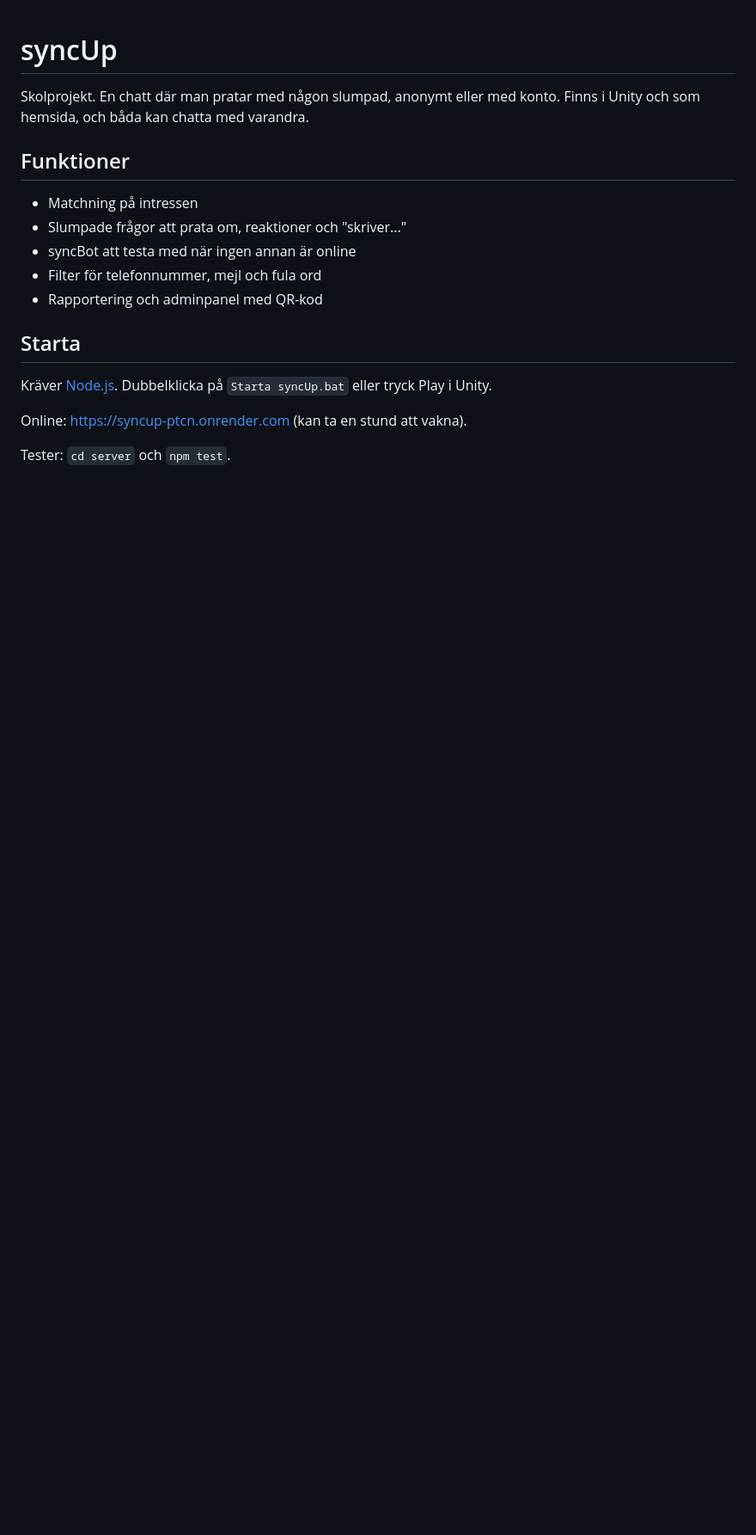
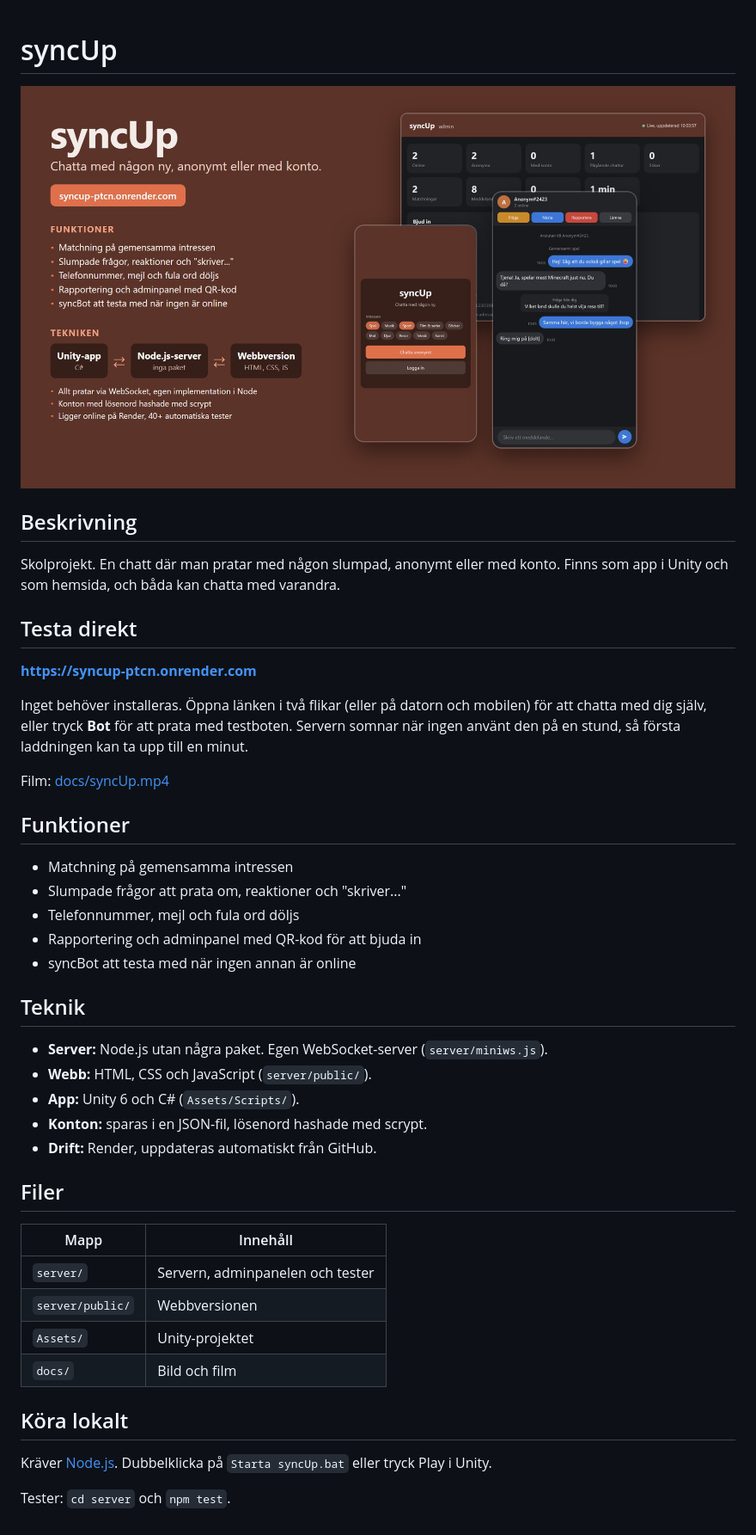
Before and after one commit to eeeeee000000/syncUpUnity, a Markdown page: README.md, the part around the change. Shown at 86% size. Drawn GitHub-style; pictures changed too: docs/syncUp.jpg (added); blank space fills up the shorter version.

Commit message:
Bild och dokumentation för inlämningen

```diff
--- a/README.md
+++ b/README.md
@@ -1,19 +1,46 @@
 # syncUp
 
-Skolprojekt. En chatt där man pratar med någon slumpad, anonymt eller med konto. Finns i Unity och som hemsida, och båda kan chatta med varandra.
+![syncUp](docs/syncUp.jpg)
+
+## Beskrivning
+
+Skolprojekt. En chatt där man pratar med någon slumpad, anonymt eller med konto. Finns som app i Unity och som hemsida, och båda kan chatta med varandra.
+
+## Testa direkt
+
+**https://syncup-ptcn.onrender.com**
+
+Inget behöver installeras. Öppna länken i två flikar (eller på datorn och mobilen) för att chatta med dig själv, eller tryck **Bot** för att prata med testboten. Servern somnar när ingen använt den på en stund, så första laddningen kan ta upp till en minut.
+
+Film: [docs/syncUp.mp4](docs/syncUp.mp4)
 
 ## Funktioner
 
-- Matchning på intressen
+- Matchning på gemensamma intressen
 - Slumpade frågor att prata om, reaktioner och "skriver..."
+- Telefonnummer, mejl och fula ord döljs
+- Rapportering och adminpanel med QR-kod för att bjuda in
 - syncBot att testa med när ingen annan är online
-- Filter för telefonnummer, mejl och fula ord
-- Rapportering och adminpanel med QR-kod
 
-## Starta
+## Teknik
+
+- **Server:** Node.js utan några paket. Egen WebSocket-server (`server/miniws.js`).
+- **Webb:** HTML, CSS och JavaScript (`server/public/`).
+- **App:** Unity 6 och C# (`Assets/Scripts/`).
+- **Konton:** sparas i en JSON-fil, lösenord hashade med scrypt.
+- **Drift:** Render, uppdateras automatiskt från GitHub.
+
+## Filer
+
+| Mapp | Innehåll |
+|---|---|
+| `server/` | Servern, adminpanelen och tester |
+| `server/public/` | Webbversionen |
+| `Assets/` | Unity-projektet |
+| `docs/` | Bild och film |
+
+## Köra lokalt
 
 Kräver [Node.js](https://nodejs.org). Dubbelklicka på `Starta syncUp.bat` eller tryck Play i Unity.
 
-Online: https://syncup-ptcn.onrender.com (kan ta en stund att vakna).
-
 Tester: `cd server` och `npm test`.
```
